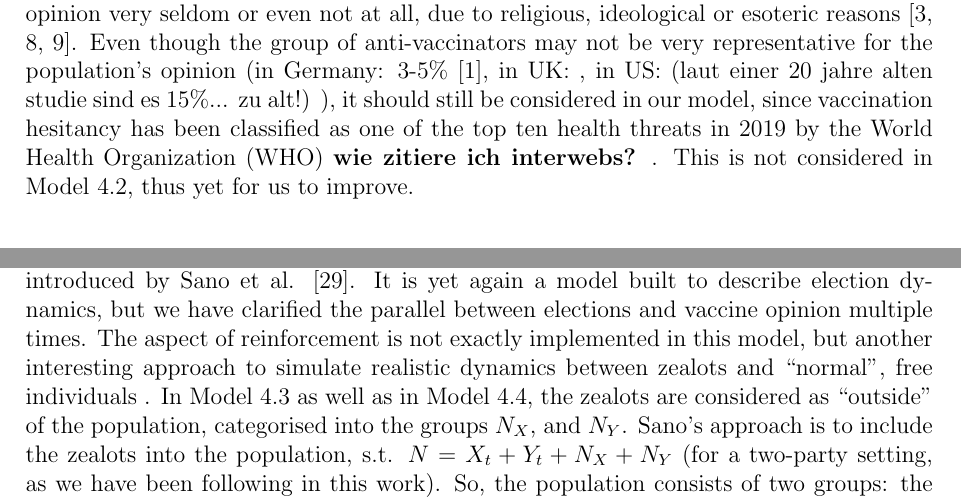
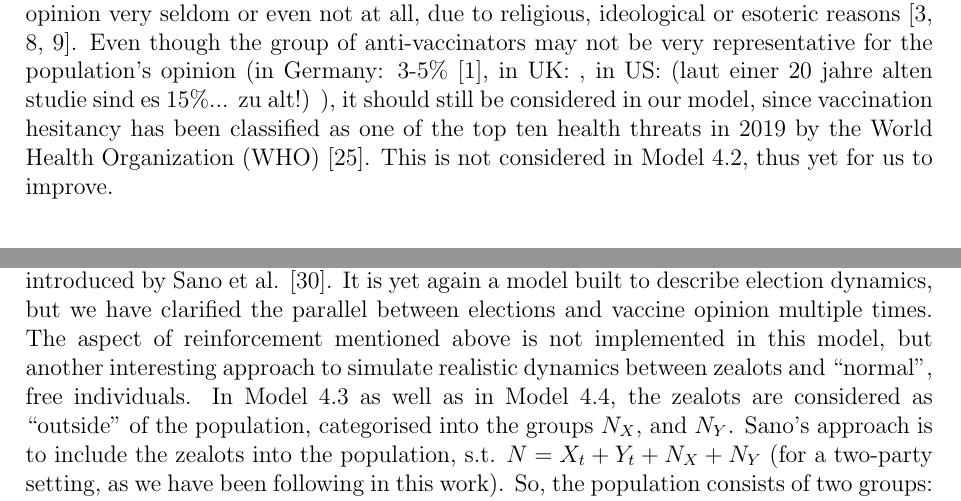
Before and after one commit to julienandco/the-dynamics-of-vaccine-hesitancy, a LaTeX thesis (latex_bachelorarbeit/bachelor_thesis_julien_caselmann.tex): two parts of pages 11 and 14 of 18, joined at a grey line, cut so that both start at the same text. Compiled offline with pdfLaTeX.

Commit message:
resolved all TODOs that were open

```diff
--- a/latex_bachelorarbeit/bachelor_thesis_julien_caselmann.tex
+++ b/latex_bachelorarbeit/bachelor_thesis_julien_caselmann.tex
@@ -237,10 +237,8 @@ The first modification of Model \ref{model:moran} we are going to present is the
 \end{model}
 The transition rates of this model are very similar to those of Model \ref{model:moran}, with some refinements: the probabilities $p$ and $p_{\circ,\bullet}$ with $\circ,\bullet \in \lbrace X,Y\rbrace$. $p$ will be called here the random opinion adoption probability, since it depicts how likely it is that an observed individual will adopt the opinion of another individual that has been randomly chosen out of the population. Its counter probability $1-p$ stands for the other possibility that the currently observed individual will adopt one of the two possible opinions without having to be ``directly influenced" by another individual, no matter what the current situation in the population looks like (the opinion could not even be present in the population, but still be adopted after this step). The four different $p_{\circ ,\bullet}$ describe transition probabilities, namely the probability that a supporter of $X$ sticks to their opinion ($p_{X, X}$) or changes it ($p_{X, Y}$), analogously for supporters of $Y$. Now, the design of the transition rates may be explained in a pretty straight-forward manner: opinion $X$ gains another supporter if a $Y$-supporter ``gets influenced" by a $X$-supporter and adopts their opinion with probability $p$, or if a $Y$-supporter just randomly adopts one of the two opinions with probability $1-p$ and it turns out to be opinion $X$ with probability $p_{Y, X}$. The explanation for the loss of a $X$-supporter works exactly analogously.
 
-This adjustment of the Moran model \eqref{model:moran} seems very promising, as it eliminates the issue of an opinion dying out %TODO: stimmt das?
- and presents more realistic rates to model changes in opinions. Furthermore, it adds the aspect of ``opinion hopping" which is very desirable, due to its prominence in reality. Schmitt presented the most common factors that influence the vaccination rate in Germany \cite{Schmitt2001}. According to german paediatricians, the most common reasons are missed appointments and illness at the planned date of  the shot, which both are very accidental causalities and do not imply a strong opposition to vaccination in general. As per the parents, the most relevant factors are the importance for the personal development of the child to actually experience the illness and the frequency of side-effects of the vaccine. Those facts correspond to our assumption that most of the individuals do not have an immutable opinion on vaccines and tend to follow trends and news development (such as a higher or lower risk for a certain vaccine) as well as differentiate between the illnesses, thus make a new decision every time, whether they're going to vaccinate or not. In contrast, there is a non-negligible part of the population which changes its opinion very seldom or even not at all, due to religious, ideological or esoteric reasons \cite{Novotny1988, Bednarz2020, Health2019}. Even though the group of anti-vaccinators may not be very representative for the population's opinion (in Germany: 3-5\% \cite{Meyer2004}, in UK: , in US: (laut einer 20 jahre alten studie sind es 15\%... zu alt!) %TODO: für EU nice tabelle (s. img ordner), aber achtung: multiple answers were possible!, für GER sogar noch nicer: bzga studie (ab s.31)
- ), it should still be considered in our model, since vaccination hesitancy has been classified as one of the top ten health threats in 2019 by the \ac{WHO} \textbf{wie zitiere ich interwebs?} %TODO: wie zitiere ich interwebs?
-. This is not considered in Model \ref{model:noisy_voter_model}, thus yet for us to improve.
+This adjustment of the Moran model \eqref{model:moran} seems very promising, as it eliminates the issue of an opinion dying out and presents more realistic rates to model changes in opinions. Furthermore, it adds the aspect of ``opinion hopping" which is very desirable, due to its prominence in reality. Schmitt presented the most common factors that influence the vaccination rate in Germany \cite{Schmitt2001}. According to german paediatricians, the most common reasons are missed appointments and illness at the planned date of  the shot, which both are very accidental causalities and do not imply a strong opposition to vaccination in general. As per the parents, the most relevant factors are the importance for the personal development of the child to actually experience the illness and the frequency of side-effects of the vaccine. Those facts correspond to our assumption that most of the individuals do not have an immutable opinion on vaccines and tend to follow trends and news development (such as a higher or lower risk for a certain vaccine) as well as differentiate between the illnesses, thus make a new decision every time, whether they're going to vaccinate or not. In contrast, there is a non-negligible part of the population which changes its opinion very seldom or even not at all, due to religious, ideological or esoteric reasons \cite{Novotny1988, Bednarz2020, Health2019}. Even though the group of anti-vaccinators may not be very representative for the population's opinion (in Germany: 3-5\% \cite{Meyer2004}, in UK: , in US: (laut einer 20 jahre alten studie sind es 15\%... zu alt!) %TODO: für EU nice tabelle (s. img ordner), aber achtung: multiple answers were possible!, für GER sogar noch nicer: bzga studie (ab s.31)
+ ), it should still be considered in our model, since vaccination hesitancy has been classified as one of the top ten health threats in 2019 by the \ac{WHO} \cite{WHO2019}. This is not considered in Model \ref{model:noisy_voter_model}, thus yet for us to improve.
 %TODO later: funfacts zu moran model oder passt Länge?
 
 \subsection{Filter bubbles: zealot model}
@@ -295,8 +293,7 @@ Research has shown that most of the populist parties and candidates in Europe, a
 Reinforcement seems to play a major role in those election processes, since it ``boosted" an opinion, which did not depict the preponderant opinion in the population, to still get a good election result. We want this factor to be included in our model, thus will present two models in Subsection \ref{subsec:sano_zealot_reinforcement} that take reinforcement into account.
 
 \subsection{Mean field voter model/Zealot model with reinforcement}\label{subsec:sano_zealot_reinforcement}
-We will start this subsection off by presenting the mean field voter model that has been introduced by Sano et al. \cite{Sano07122017}. It is yet again a model built to describe election dynamics, but we have clarified the parallel between elections and vaccine opinion multiple times. The aspect of reinforcement is not exactly implemented in this model, but another interesting approach to simulate realistic dynamics between zealots and ``normal", free individuals %TODO: does sano depict reinforcement? -> i would say no
-. In Model \ref{model:zealot} as well as in Model \ref{model:zealot_reinforcement}, the zealots are considered as ``outside" of the population, categorised into the groups $N_X$, and $N_Y$. Sano's approach is to include the zealots into the population, s.t. $N = X_t + Y_t + N_X + N_Y$ (for a two-party setting, as we have been following in this work). So, the population consists of two groups: the free voters, whose opinion may fluctuate and change, and the zealots, whose opinion is immutable. The decisive aspect are those two assumptions:
+We will start this subsection off by presenting the mean field voter model that has been introduced by Sano et al. \cite{Sano07122017}. It is yet again a model built to describe election dynamics, but we have clarified the parallel between elections and vaccine opinion multiple times. The aspect of reinforcement mentioned above is not implemented in this model, but another interesting approach to simulate realistic dynamics between zealots and ``normal", free individuals. In Model \ref{model:zealot} as well as in Model \ref{model:zealot_reinforcement}, the zealots are considered as ``outside" of the population, categorised into the groups $N_X$, and $N_Y$. Sano's approach is to include the zealots into the population, s.t. $N = X_t + Y_t + N_X + N_Y$ (for a two-party setting, as we have been following in this work). So, the population consists of two groups: the free voters, whose opinion may fluctuate and change, and the zealots, whose opinion is immutable. The decisive aspect are those two assumptions:
 \begin{enumerate}
 	\item Zealots influence free voters, not inversely
 	\item Not every zealot actively influences free voters, but only a fraction $\phi_X$ and $\phi_Y$, respectively
```
Also changed, not shown: latex_bachelorarbeit/bachelor_thesis_julien_caselmann.bib (+6 -0 lines), latex_bachelorarbeit/bachelor_thesis_julien_caselmann.tex (4 more changed lines).
